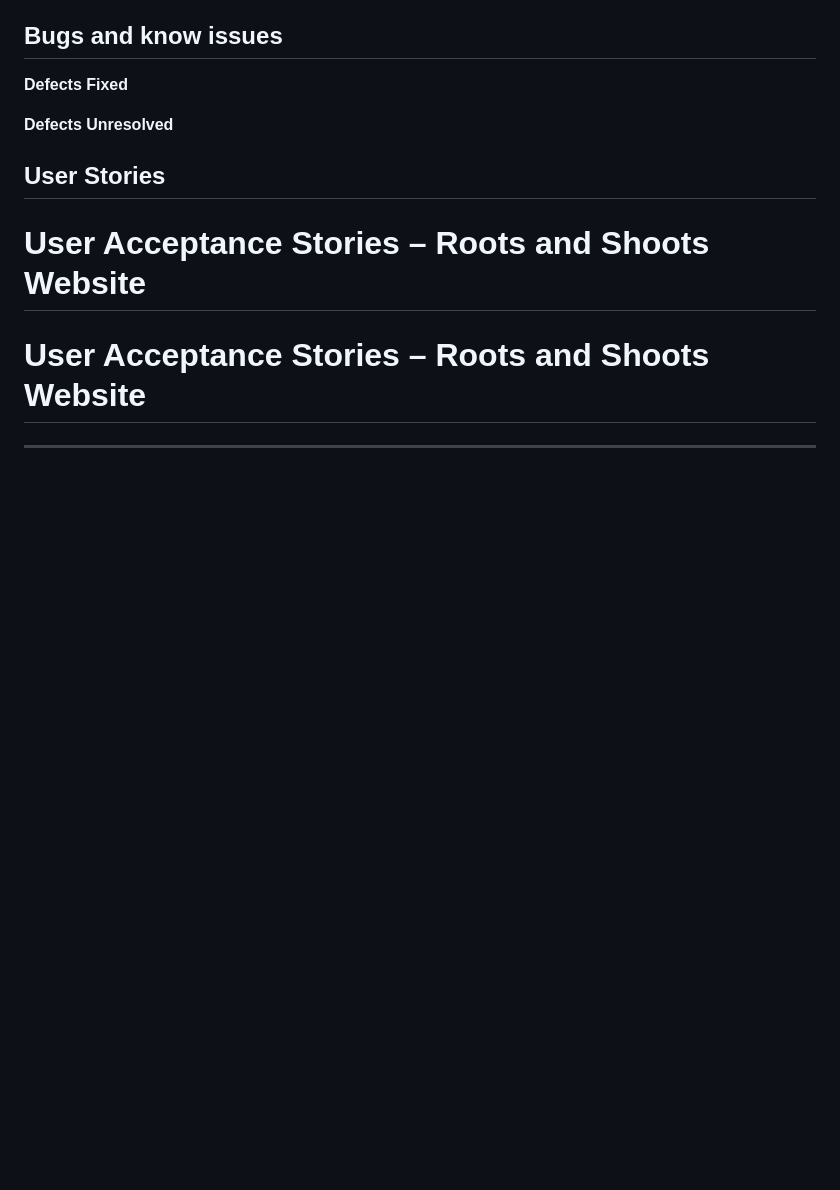
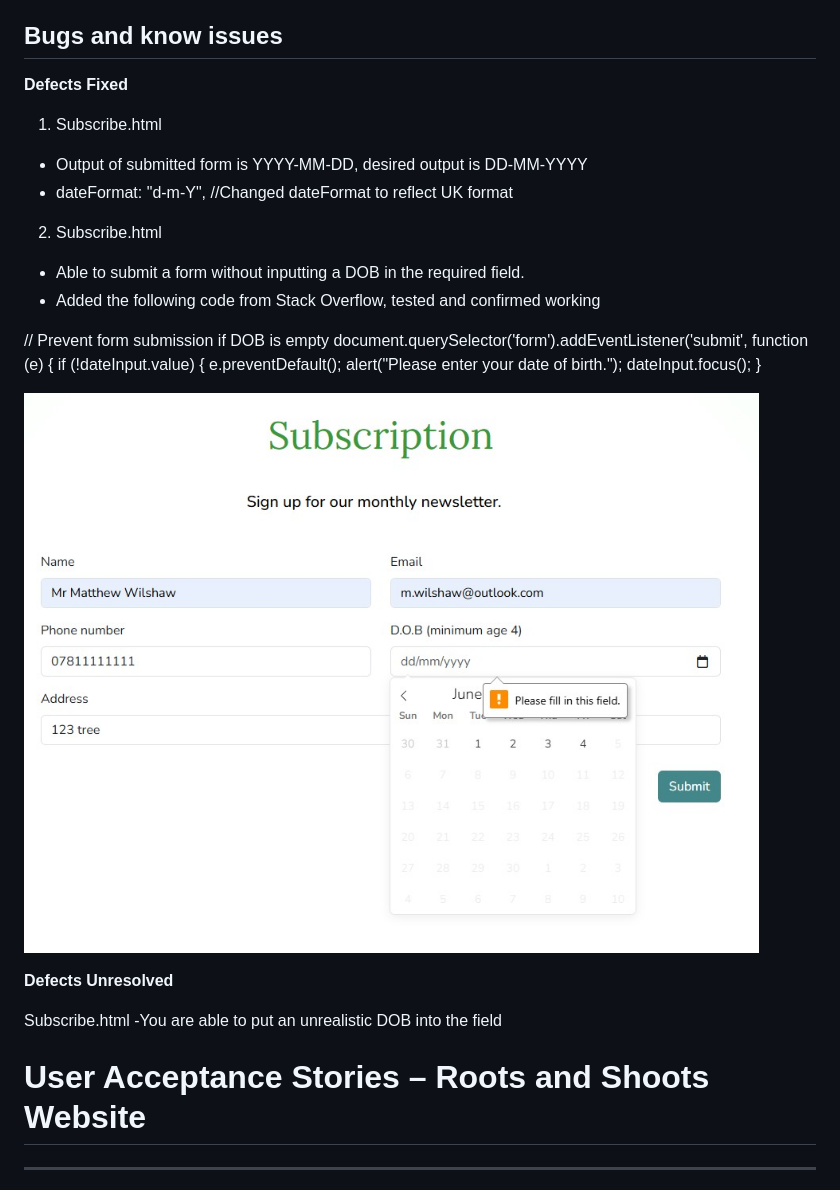
Before and after one commit to Matt-Wilshaw/roots-and-shoots, a Markdown page: TESTING.md, the part around the change. Drawn GitHub-style; pictures changed too: testing-images/subscription_testing.jpg (added); blank space fills up the shorter version.

```diff
--- a/TESTING.md
+++ b/TESTING.md
@@ -35,11 +35,30 @@ and progressive web app (PWA) practices, and generates a report with suggestions
 
 **Defects Fixed**
 
+1. Subscribe.html
+- Output of submitted form is YYYY-MM-DD, desired output is DD-MM-YYYY
+- dateFormat: "d-m-Y", //Changed dateFormat to reflect UK format
+
+2. Subscribe.html
+- Able to submit a form without inputting a DOB in the required field.
+- Added the following code from Stack Overflow, tested and confirmed working
+
+// Prevent form submission if DOB is empty
+    document.querySelector('form').addEventListener('submit', function (e) {
+        if (!dateInput.value) {
+            e.preventDefault();
+            alert("Please enter your date of birth.");
+            dateInput.focus();
+        }
+
+![Subscription testing image](/testing-images/subscription_testing.jpg)
+
+
 **Defects Unresolved**
 
-## User Stories
+Subscribe.html
+-You are able to put an unrealistic DOB into the field
 
-# User Acceptance Stories – Roots and Shoots Website
 
 # User Acceptance Stories – Roots and Shoots Website
 
```
Also changed, not shown: image.png (added), testing-images/bootstrap_font.gif (renamed from TESTING/Bootstrap font.gif), testing-images/default_font.gif (renamed from TESTING/Default font.gif), testing-images/index_validation.jpg (added), 1 other file.
